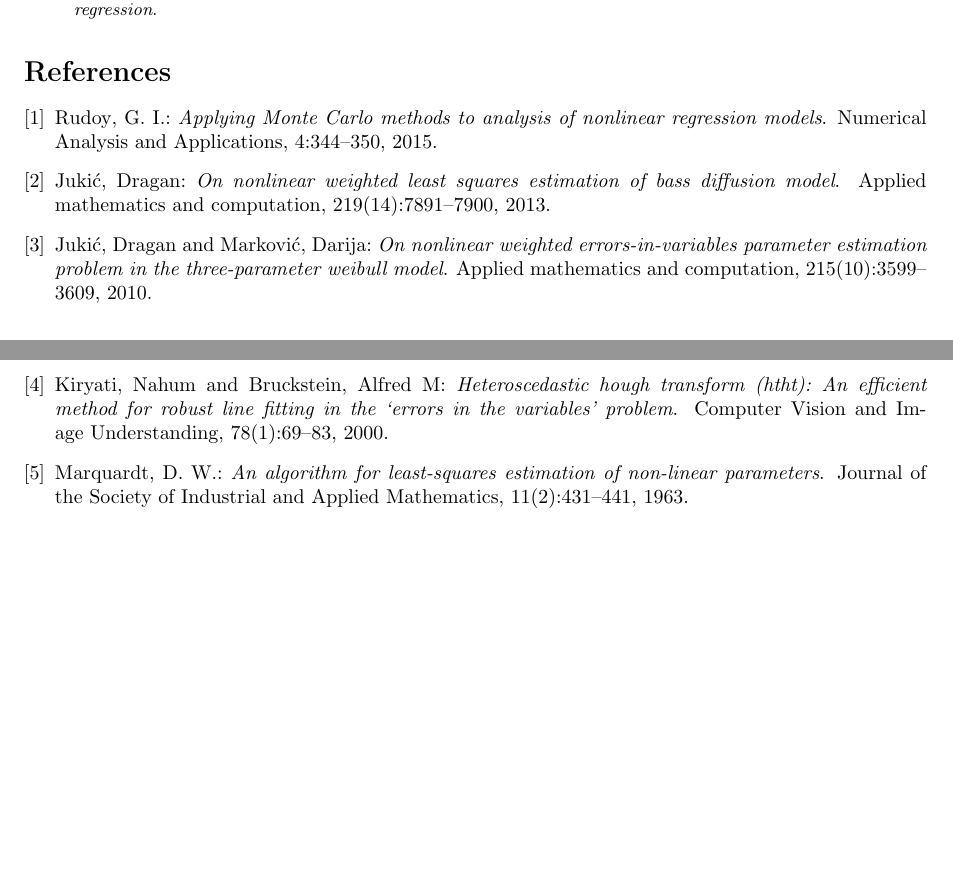
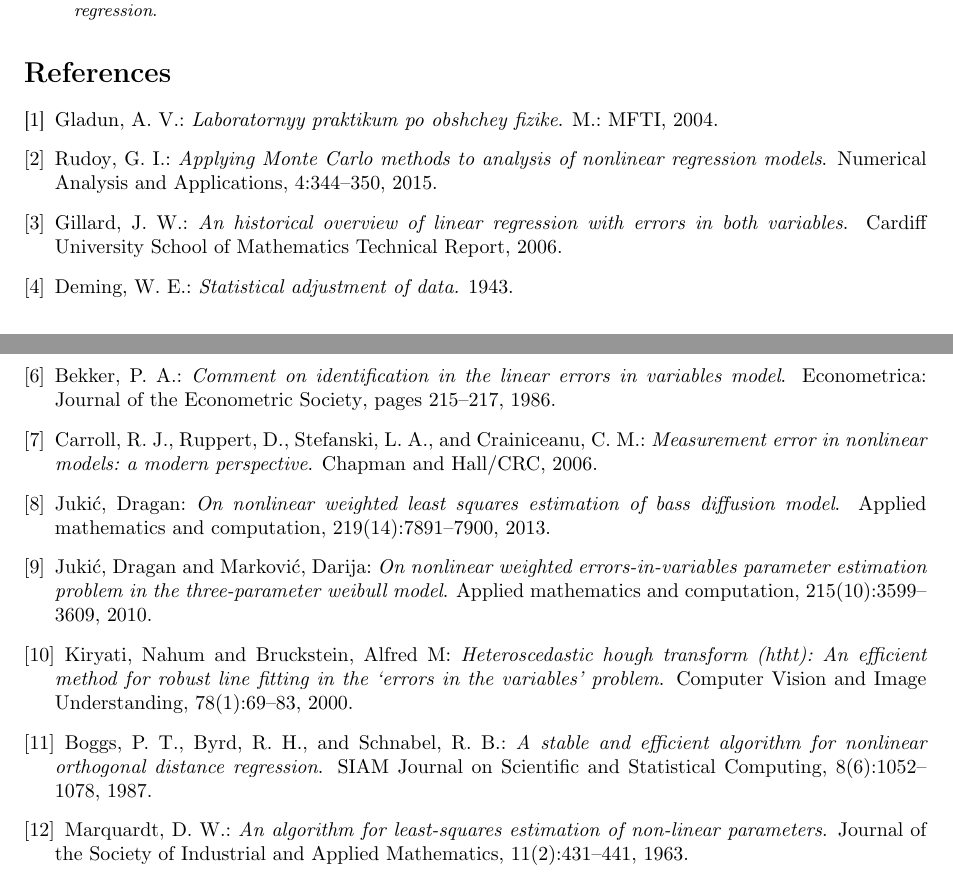
Before and after one commit to 0xd34df00d/RefractOptics, a LaTeX paper (doc/Rudoy2014LevMar.tex): two parts of pages 12 and 13 of 13, joined at a grey line, cut so that both start at the same text, the shorter picture padded with empty space. Compiled offline with pdfLaTeX.

Commit message:
[2014LevMar] Updated the English variant of references.

```diff
--- a/doc/Rudoy2014LevMar.tex
+++ b/doc/Rudoy2014LevMar.tex
@@ -945,6 +945,15 @@ Dolgoprudny, Moscow Region 141700, Russian Federation
   \expandafter\btxselectlanguage\expandafter {\btxfallbacklanguage}
 
 \btxselectlanguage {english}
+\expandafter\btxselectlanguage\expandafter {\btxfallbacklanguage}
+\bibitem {Gladun2004Labs-en}
+\btxnamefont {\btxlastnamefont {Gladun}, A.\btxfnamespacelong
+  V.}\btxauthorcolon\ \btxjtitlefont {\btxifchangecase
+  {Laboratornyy praktikum po obshchey fizike}
+  {Laboratornyy praktikum po obshchey fizike}}.
+\newblock \btxjournalfont {M.: MFTI}, 2004.
+
+\btxselectlanguage {english}
 \bibitem {Rudoy15MonteCarlo-en}
 \btxnamefont {\btxlastnamefont {Rudoy}, G.\btxfnamespacelong
   I.}\btxauthorcolon\ \btxjtitlefont {\btxifchangecase {Applying
@@ -953,3 +962,19 @@ Dolgoprudny, Moscow Region 141700, Russian Federation
 	regression models}}.
 \newblock \btxjournalfont {Numerical Analysis and
 	Applications}, 4:344--350, 2015.
+
+\btxselectlanguage {english}
+\bibitem {gillard2006historical-en}
+\btxnamefont {\btxlastnamefont {Gillard}, J.\btxfnamespacelong
+  W.}\btxauthorcolon\ \btxjtitlefont {\btxifchangecase {An historical overview
+  of linear regression with errors in both variables}{An historical overview of
+  linear regression with errors in both variables}}.
+\newblock \btxjournalfont {Cardiff University School of Mathematics Technical
+  Report}, 2006.
+
+\btxselectlanguage {english}
+\bibitem {Deming1943Statistical-en}
+\btxnamefont {\btxlastnamefont {Deming}, W.\btxfnamespacelong
+  E.}\btxauthorcolon\ \btxjtitlefont {\btxifchangecase {Statistical adjustment
+  of data.}{Statistical adjustment of data.}}
+\newblock 1943.
@@ -956,3 +990,21 @@ Dolgoprudny, Moscow Region 141700, Russian Federation
+\btxselectlanguage {english}
+\bibitem {Bekker1986Comment-en}
+\btxnamefont {\btxlastnamefont {Bekker}, P.\btxfnamespacelong
+  A.}\btxauthorcolon\ \btxjtitlefont {\btxifchangecase {Comment on
+  identification in the linear errors in variables model}{Comment on
+  identification in the linear errors in variables model}}.
+\newblock \btxjournalfont {Econometrica: Journal of the Econometric Society},
+  \btxpageslong {}\ 215--217, 1986.
+
+\btxselectlanguage {english}
+\bibitem {Carrol06MeasurementErrors-en}
+\btxnamefont {\btxlastnamefont {Carroll}, R.\btxfnamespacelong J.},
+  \btxnamefont {\btxlastnamefont {Ruppert}, D.}, \btxnamefont {\btxlastnamefont
+  {Stefanski}, L.\btxfnamespacelong A.}\btxandcomma {} \btxandlong {}\
+  \btxnamefont {\btxlastnamefont {Crainiceanu}, C.\btxfnamespacelong
+  M.}\btxauthorcolon\ \btxtitlefont {Measurement error in nonlinear models: a
+  modern perspective}.
+\newblock \btxpublisherfont {Chapman and Hall/CRC}, 2006.
 
 \btxselectlanguage {english}
 \bibitem {jukic2013nonlinear-en}
@@ -985,6 +1037,17 @@ Dolgoprudny, Moscow Region 141700, Russian Federation
   problem}}.
 \newblock \btxjournalfont {Computer Vision and Image Understanding},
   78(1):69--83, 2000.
+
+\btxselectlanguage {english}
+\bibitem {Boggs1987Stable-en}
+\btxnamefont {\btxlastnamefont {Boggs}, P.\btxfnamespacelong T.}, \btxnamefont
+  {\btxlastnamefont {Byrd}, R.\btxfnamespacelong H.}\btxandcomma {} \btxandlong
+  {}\ \btxnamefont {\btxlastnamefont {Schnabel}, R.\btxfnamespacelong
+  B.}\btxauthorcolon\ \btxjtitlefont {\btxifchangecase {A stable and efficient
+  algorithm for nonlinear orthogonal distance regression}{A stable and
+  efficient algorithm for nonlinear orthogonal distance regression}}.
+\newblock \btxjournalfont {SIAM Journal on Scientific and Statistical
+  Computing}, 8(6):1052--1078, 1987.
 
 \btxselectlanguage {english}
 \bibitem {Marquardt1963Algorithm-en}
```
Also changed, not shown: doc/Rudoy2014LevMar.tex (9 more changed lines).
